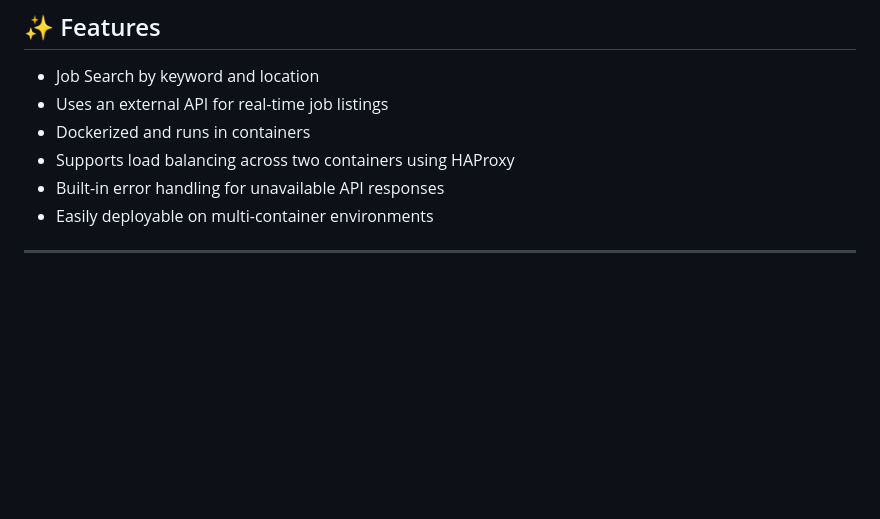
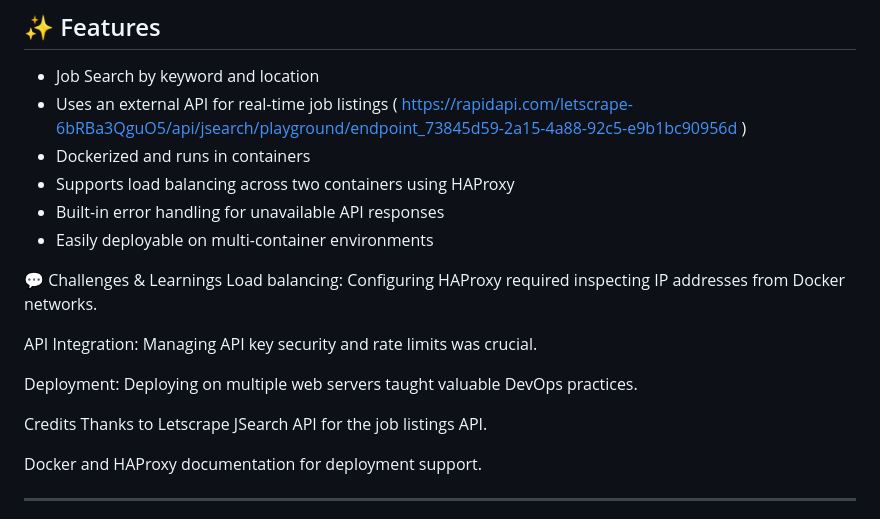
Before and after one commit to tifarekaseke/job-finder-app, a Markdown page: README.md, the part around the change. Drawn GitHub-style; blank space fills up the shorter version.

```diff
--- a/README.md
+++ b/README.md
@@ -5,11 +5,23 @@ A simple, Dockerized job discovery app that allows users to search for job listi
 ## ✨ Features
 
 -  Job Search by keyword and location
--  Uses an external API for real-time job listings
+-  Uses an external API for real-time job listings  ( https://rapidapi.com/letscrape-6bRBa3QguO5/api/jsearch/playground/endpoint_73845d59-2a15-4a88-92c5-e9b1bc90956d )
 -  Dockerized and runs in containers
 -  Supports load balancing across two containers using HAProxy
 -  Built-in error handling for unavailable API responses
 -  Easily deployable on multi-container environments
+
+  💬 Challenges & Learnings
+Load balancing: Configuring HAProxy required inspecting IP addresses from Docker networks.
+
+API Integration: Managing API key security and rate limits was crucial.
+
+Deployment: Deploying on multiple web servers taught valuable DevOps practices.
+
+ Credits
+Thanks to Letscrape JSearch API for the job listings API.
+
+Docker and HAProxy documentation for deployment support.
 
 ---
 
```
